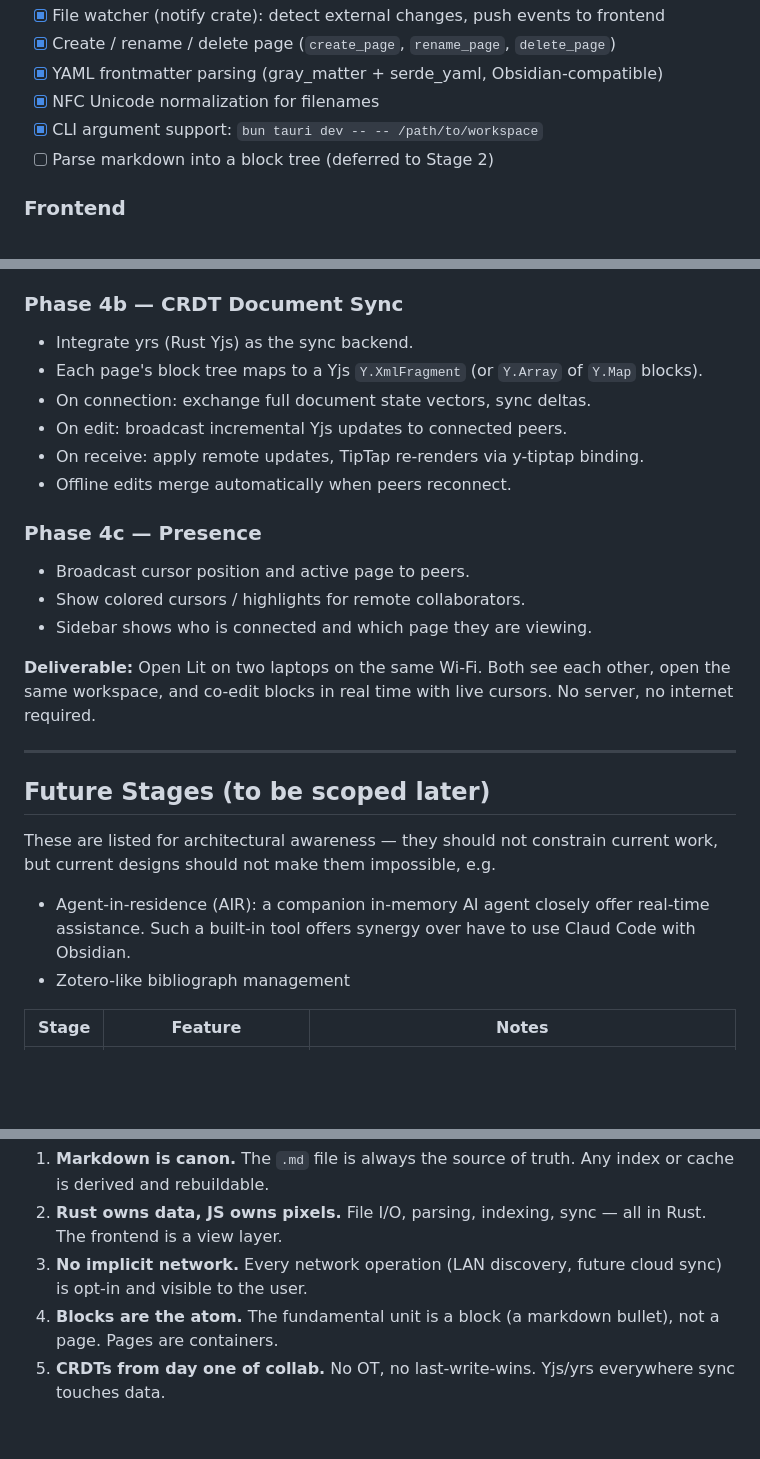
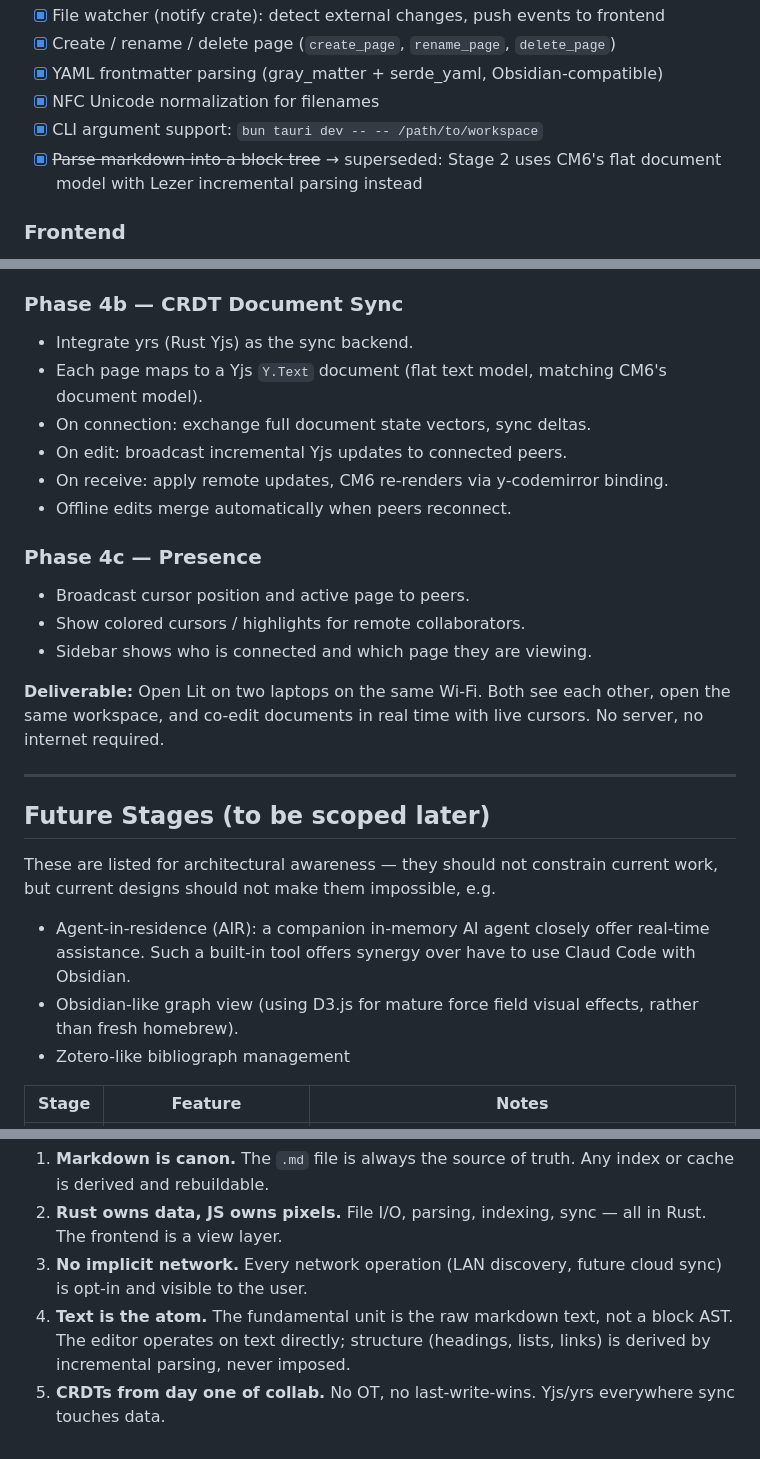
Before and after one commit to tlkahn/lit, a Markdown page: doc/roadmap.md, 3 parts joined by grey strips. Rendered like a GitHub page; blank space fills up the shorter version.

```diff
--- a/doc/roadmap.md
+++ b/doc/roadmap.md
@@ -66,7 +66,7 @@ A local-first outliner with bidirectional linking, built with Rust/Tauri and Rea
 - [x] YAML frontmatter parsing (gray_matter + serde_yaml, Obsidian-compatible)
 - [x] NFC Unicode normalization for filenames
 - [x] CLI argument support: `bun tauri dev -- -- /path/to/workspace`
-- [ ] Parse markdown into a block tree (deferred to Stage 2)
+- [x] ~~Parse markdown into a block tree~~ → superseded: Stage 2 uses CM6's flat document model with Lezer incremental parsing instead
 
 ### Frontend
 
@@ -168,10 +192,10 @@ A local-first outliner with bidirectional linking, built with Rust/Tauri and Rea
 ### Phase 4b — CRDT Document Sync
 
 - Integrate yrs (Rust Yjs) as the sync backend.
-- Each page's block tree maps to a Yjs `Y.XmlFragment` (or `Y.Array` of `Y.Map` blocks).
+- Each page maps to a Yjs `Y.Text` document (flat text model, matching CM6's document model).
 - On connection: exchange full document state vectors, sync deltas.
 - On edit: broadcast incremental Yjs updates to connected peers.
-- On receive: apply remote updates, TipTap re-renders via y-tiptap binding.
+- On receive: apply remote updates, CM6 re-renders via y-codemirror binding.
 - Offline edits merge automatically when peers reconnect.
 
 ### Phase 4c — Presence
@@ -180,7 +204,7 @@ A local-first outliner with bidirectional linking, built with Rust/Tauri and Rea
 - Show colored cursors / highlights for remote collaborators.
 - Sidebar shows who is connected and which page they are viewing.
 
-**Deliverable:** Open Lit on two laptops on the same Wi-Fi. Both see each other, open the same workspace, and co-edit blocks in real time with live cursors. No server, no internet required.
+**Deliverable:** Open Lit on two laptops on the same Wi-Fi. Both see each other, open the same workspace, and co-edit documents in real time with live cursors. No server, no internet required.
 
 ---
 
@@ -189,6 +213,7 @@ A local-first outliner with bidirectional linking, built with Rust/Tauri and Rea
 These are listed for architectural awareness — they should not constrain current work, but current designs should not make them impossible, e.g.
 
 - Agent-in-residence (AIR): a companion in-memory AI agent closely offer real-time assistance. Such a built-in tool offers synergy over have to use Claud Code with Obsidian.
+- Obsidian-like graph view (using D3.js for mature force field visual effects, rather than fresh homebrew).
 - Zotero-like bibliograph management
 
 | Stage | Feature | Notes |
@@ -214,5 +239,5 @@ These hold across all stages:
 1. **Markdown is canon.** The `.md` file is always the source of truth. Any index or cache is derived and rebuildable.
 2. **Rust owns data, JS owns pixels.** File I/O, parsing, indexing, sync — all in Rust. The frontend is a view layer.
 3. **No implicit network.** Every network operation (LAN discovery, future cloud sync) is opt-in and visible to the user.
-4. **Blocks are the atom.** The fundamental unit is a block (a markdown bullet), not a page. Pages are containers.
+4. **Text is the atom.** The fundamental unit is the raw markdown text, not a block AST. The editor operates on text directly; structure (headings, lists, links) is derived by incremental parsing, never imposed.
 5. **CRDTs from day one of collab.** No OT, no last-write-wins. Yjs/yrs everywhere sync touches data.
```
Also changed, not shown: other parts of doc/roadmap.md (+58 -34 lines).
